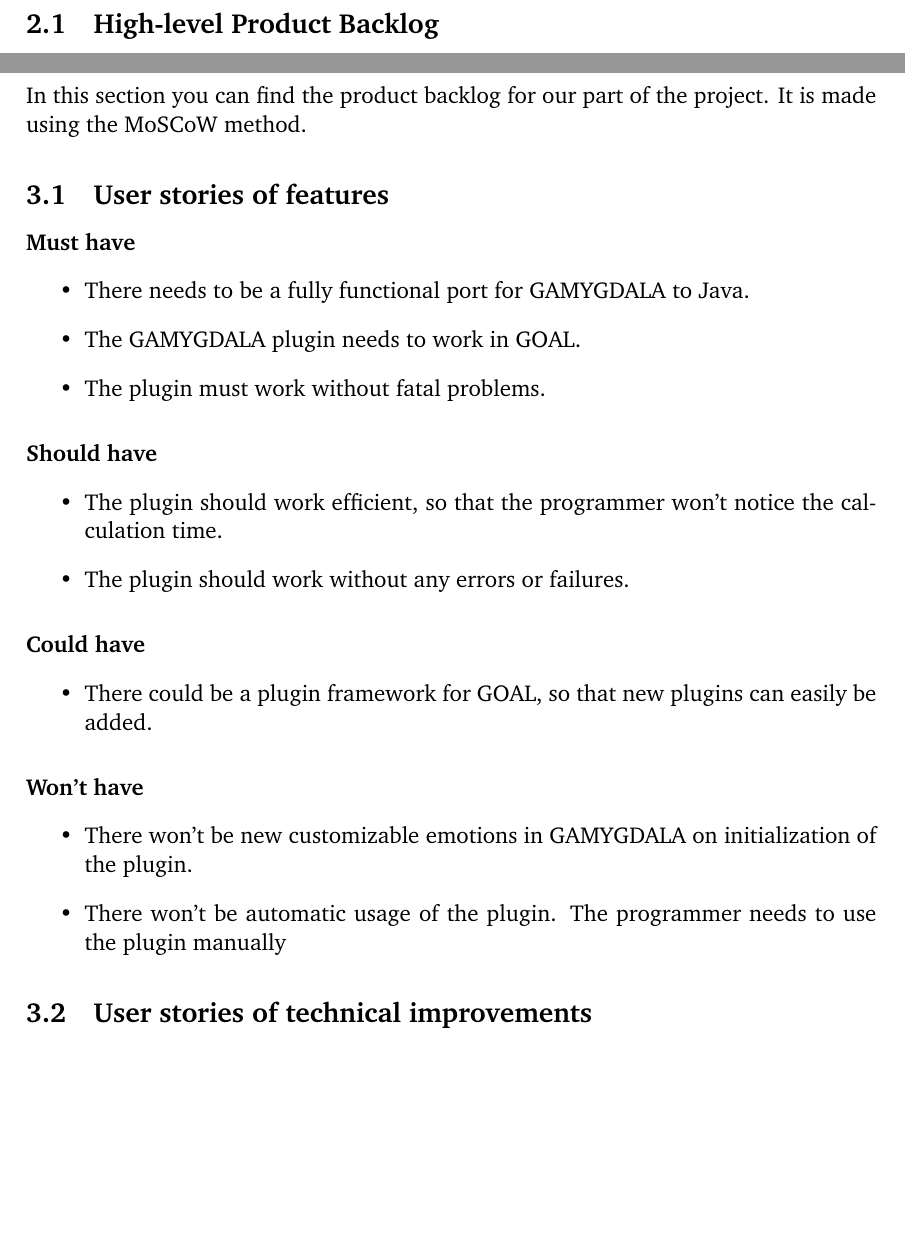
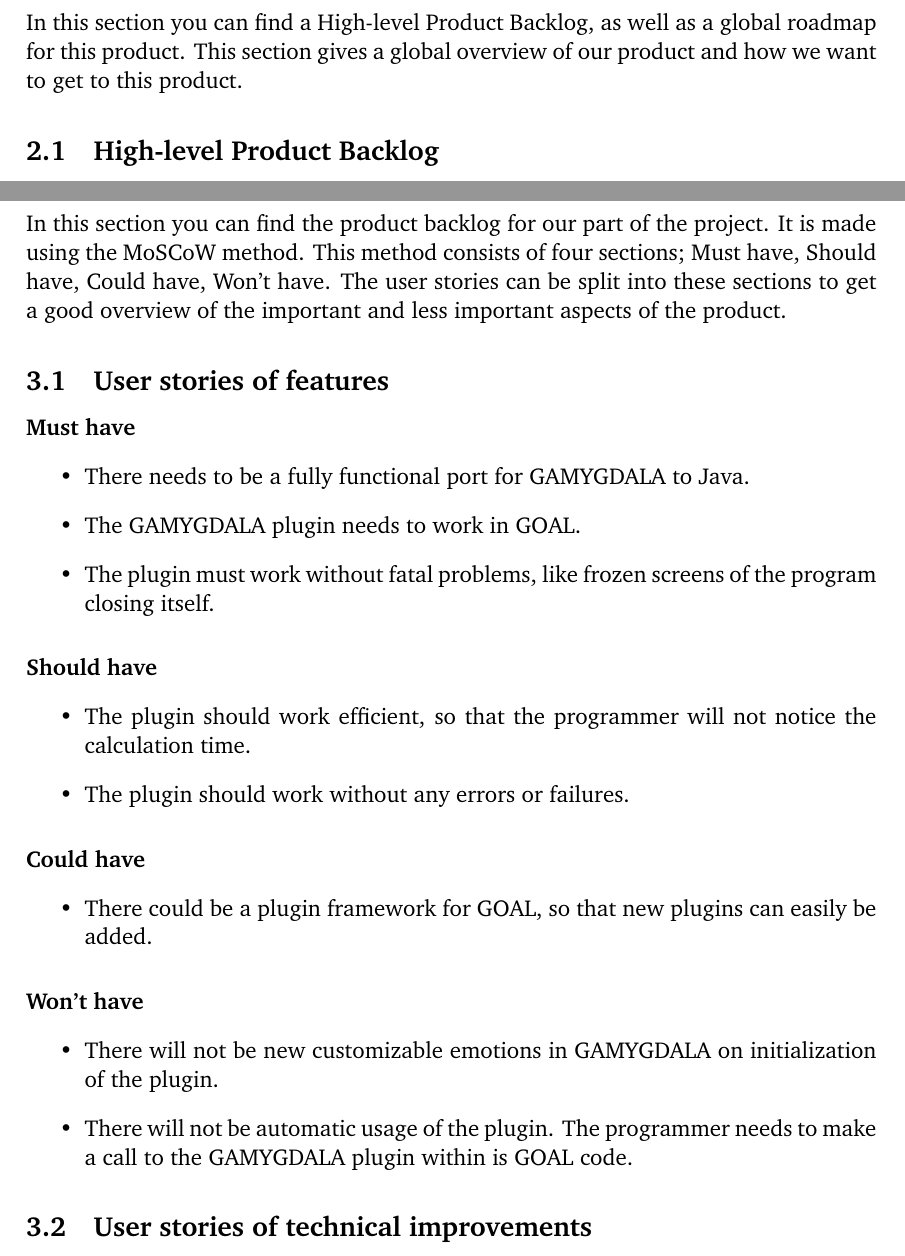
Before and after one commit to tygron-virtual-humans/port-deliverables, a LaTeX document (report/Product Planning/Report_VH3.tex, which reads report/Product Planning/2_Product.tex, report/Product Planning/3_Product_backlog.tex): two parts of pages 4 and 5 of 7 before the commit and two parts of pages 4 and 6 of 9 after it, joined at a grey line, cut at the place of the change, the shorter picture padded with empty space. Compiled offline with pdfLaTeX.

Commit message:
First part of the feedback is processed

```diff
--- a/report/Product Planning/2_Product.tex
+++ b/report/Product Planning/2_Product.tex
@@ -1,4 +1,6 @@
 \section{Product}
+In this section you can find a High-level Product Backlog, as well as a global roadmap for this product. This section gives a global overview of our product and how we want to get to this product.
+
 \subsection{High-level Product Backlog}
 We as a group are part of the bigger context project, which consists of four groups that all work on a different part of the final product. Our part of this final product is making a GAMYGDALA plugin for the GOAL programming language. To achieve this, we first need to get a good understanding of the GOAL programming language. Then we need to find out how we can make a (simple) plugin for GOAL. We also need to have a certain understanding of how GAMYGDALA works, so we can port GAMYGDALA to Java. Then we need to bring it all together so we can create a working GAMYGDALA plugin for GOAL. \\ \par
 Our final plugin will be used by the other groups to make a virtual human for the Tygron engine. You can see the Product View for an elaborate description of our user and the final product.
--- a/report/Product Planning/3_Product_backlog.tex
+++ b/report/Product Planning/3_Product_backlog.tex
@@ -1,17 +1,17 @@
 \section{Product Backlog}
-In this section you can find the product backlog for our part of the project. It is made using the MoSCoW method.
+In this section you can find the product backlog for our part of the project. It is made using the MoSCoW method. This method consists of four sections; Must have, Should have, Could have, Won't have. The user stories can be split into these sections to get a good overview of the important and less important aspects of the product.
 
 \subsection{User stories of features}
 \paragraph{Must have}
 \begin{itemize}
 \item There needs to be a fully functional port for GAMYGDALA to Java.
 \item The GAMYGDALA plugin needs to work in GOAL.
-\item The plugin must work without fatal problems.
+\item The plugin must work without fatal problems, like frozen screens of the program closing itself.
 \end{itemize}
 
 \paragraph{Should have}
 \begin{itemize}
-\item The plugin should work efficient, so that the programmer won't notice the calculation time.
+\item The plugin should work efficient, so that the programmer will not notice the calculation time.
 \item The plugin should work without any errors or failures.
 \end{itemize}
 
@@ -22,8 +22,8 @@
 
 \paragraph{Won't have}
 \begin{itemize}
-\item There won't be new customizable emotions in GAMYGDALA on initialization of the plugin.
-\item There won't be automatic usage of the plugin. The programmer needs to use the plugin manually
+\item There will not be new customizable emotions in GAMYGDALA on initialization of the plugin.
+\item There will not be automatic usage of the plugin. The programmer needs to make a call to the GAMYGDALA plugin within is GOAL code.
 \end{itemize}
 
 \subsection{User stories of technical improvements}
```
Also changed, not shown: report/Product Planning/Product Planning.pdf (added), report/Product Planning/Report_VH3.pdf (added), report/Product Planning/2_Product.tex (4 more changed lines), report/Product Planning/3_Product_backlog.tex (4 more changed lines).
